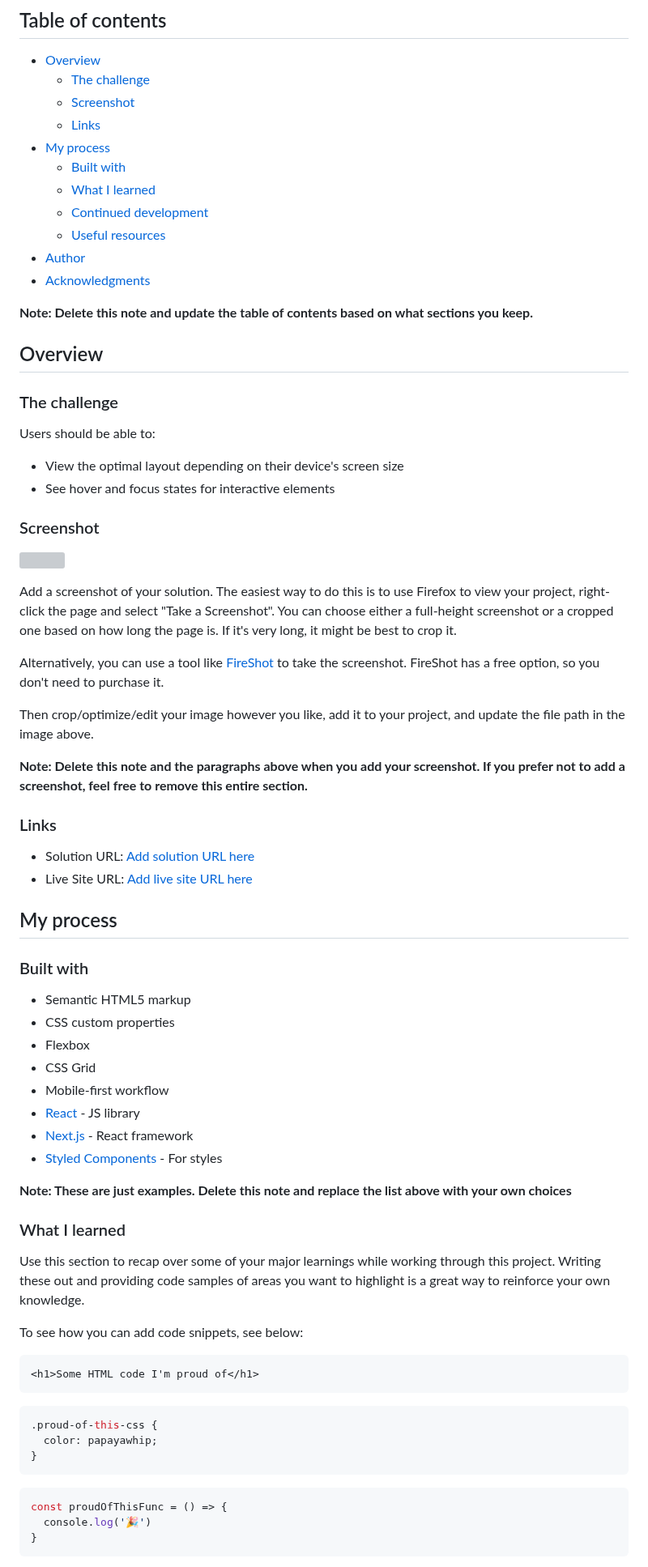
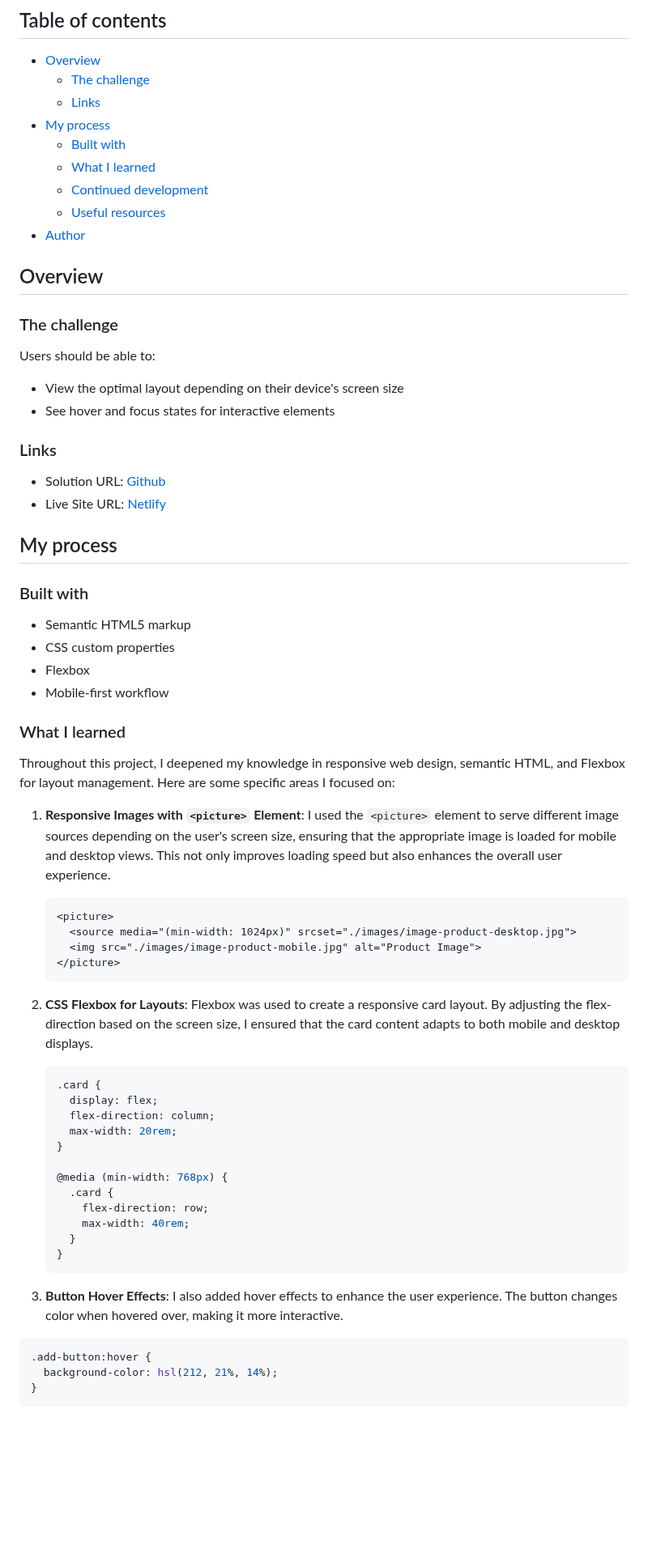
Before and after one commit to yMeeraki/product-preview-card-component, a Markdown page: README-template.md, the part around one of its changes. Shown at 81% size. Drawn GitHub-style; blank space fills up the shorter version; grey boxes are pictures that could not be loaded.

````diff
--- a/README-template.md
+++ b/README-template.md
@@ -6,7 +6,6 @@ This is a solution to the [Product preview card component challenge on Frontend
 
 - [Overview](#overview)
   - [The challenge](#the-challenge)
-  - [Screenshot](#screenshot)
   - [Links](#links)
 - [My process](#my-process)
   - [Built with](#built-with)
@@ -14,9 +13,6 @@ This is a solution to the [Product preview card component challenge on Frontend
   - [Continued development](#continued-development)
   - [Useful resources](#useful-resources)
 - [Author](#author)
-- [Acknowledgments](#acknowledgments)
-
-**Note: Delete this note and update the table of contents based on what sections you keep.**
 
 ## Overview
 
@@ -27,22 +23,10 @@ Users should be able to:
 - View the optimal layout depending on their device's screen size
 - See hover and focus states for interactive elements
 
-### Screenshot
-
-![](./screenshot.jpg)
-
-Add a screenshot of your solution. The easiest way to do this is to use Firefox to view your project, right-click the page and select "Take a Screenshot". You can choose either a full-height screenshot or a cropped one based on how long the page is. If it's very long, it might be best to crop it.
-
-Alternatively, you can use a tool like [FireShot](https://getfireshot.com/) to take the screenshot. FireShot has a free option, so you don't need to purchase it.
-
-Then crop/optimize/edit your image however you like, add it to your project, and update the file path in the image above.
-
-**Note: Delete this note and the paragraphs above when you add your screenshot. If you prefer not to add a screenshot, feel free to remove this entire section.**
-
 ### Links
 
-- Solution URL: [Add solution URL here](https://your-solution-url.com)
-- Live Site URL: [Add live site URL here](https://your-live-site-url.com)
+- Solution URL: [Github](https://github.com/yMeeraki/product-preview-card-component)
+- Live Site URL: [Netlify](https://previewproduct-fem.netlify.app)
 
 ## My process
 
@@ -51,31 +35,46 @@ Then crop/optimize/edit your image however you like, add it to your project, and
 - Semantic HTML5 markup
 - CSS custom properties
 - Flexbox
-- CSS Grid
 - Mobile-first workflow
-- [React](https://reactjs.org/) - JS library
-- [Next.js](https://nextjs.org/) - React framework
-- [Styled Components](https://styled-components.com/) - For styles
-
-**Note: These are just examples. Delete this note and replace the list above with your own choices**
 
 ### What I learned
 
-Use this section to recap over some of your major learnings while working through this project. Writing these out and providing code samples of areas you want to highlight is a great way to reinforce your own knowledge.
+Throughout this project, I deepened my knowledge in responsive web design, semantic HTML, and Flexbox for layout management. Here are some specific areas I focused on:
 
-To see how you can add code snippets, see below:
+1. **Responsive Images with `<picture>` Element**:
+   I used the `<picture>` element to serve different image sources depending on the user's screen size, ensuring that the appropriate image is loaded for mobile and desktop views. This not only improves loading speed but also enhances the overall user experience.
 
-```html
-<h1>Some HTML code I'm proud of</h1>
-```
+   ```html
+   <picture>
+     <source media="(min-width: 1024px)" srcset="./images/image-product-desktop.jpg">
+     <img src="./images/image-product-mobile.jpg" alt="Product Image">
+   </picture>
+   ```
+
+2. **CSS Flexbox for Layouts**:
+Flexbox was used to create a responsive card layout. By adjusting the flex-direction based on the screen size, I ensured that the card content adapts to both mobile and desktop displays.
+
+    ```css
+    .card {
+      display: flex;
+      flex-direction: column;
+      max-width: 20rem;
+    }
+
+    @media (min-width: 768px) {
+      .card {
+        flex-direction: row;
+        max-width: 40rem;
+      }
+    }
+    ```
+
+3. **Button Hover Effects**:
+I also added hover effects to enhance the user experience. The button changes color when hovered over, making it more interactive.
+
 ```css
-.proud-of-this-css {
-  color: papayawhip;
-}
-```
-```js
-const proudOfThisFunc = () => {
-  console.log('🎉')
+.add-button:hover {
+  background-color: hsl(212, 21%, 14%);
 }
 ```
 
````
Also changed, not shown: other parts of README-template.md (+20 -20 lines).
